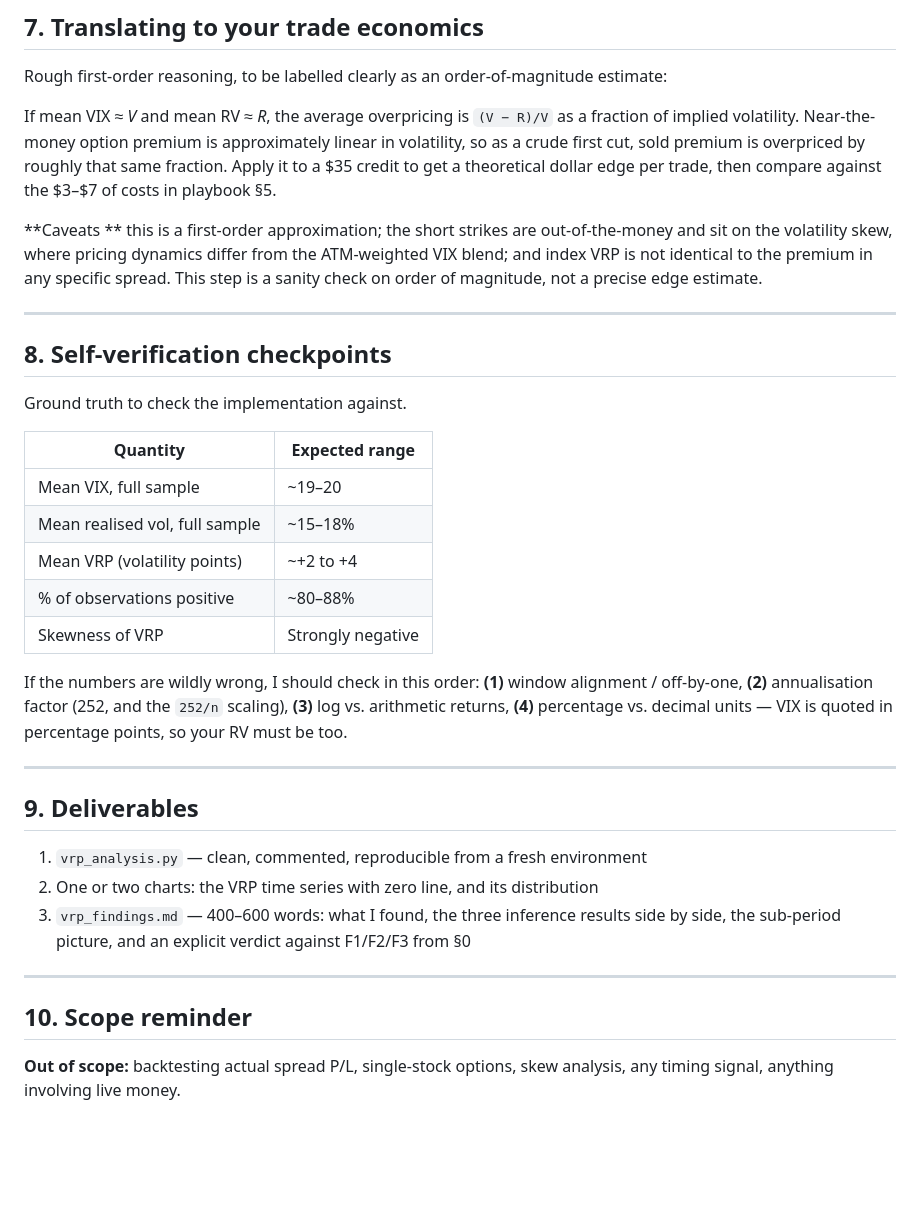
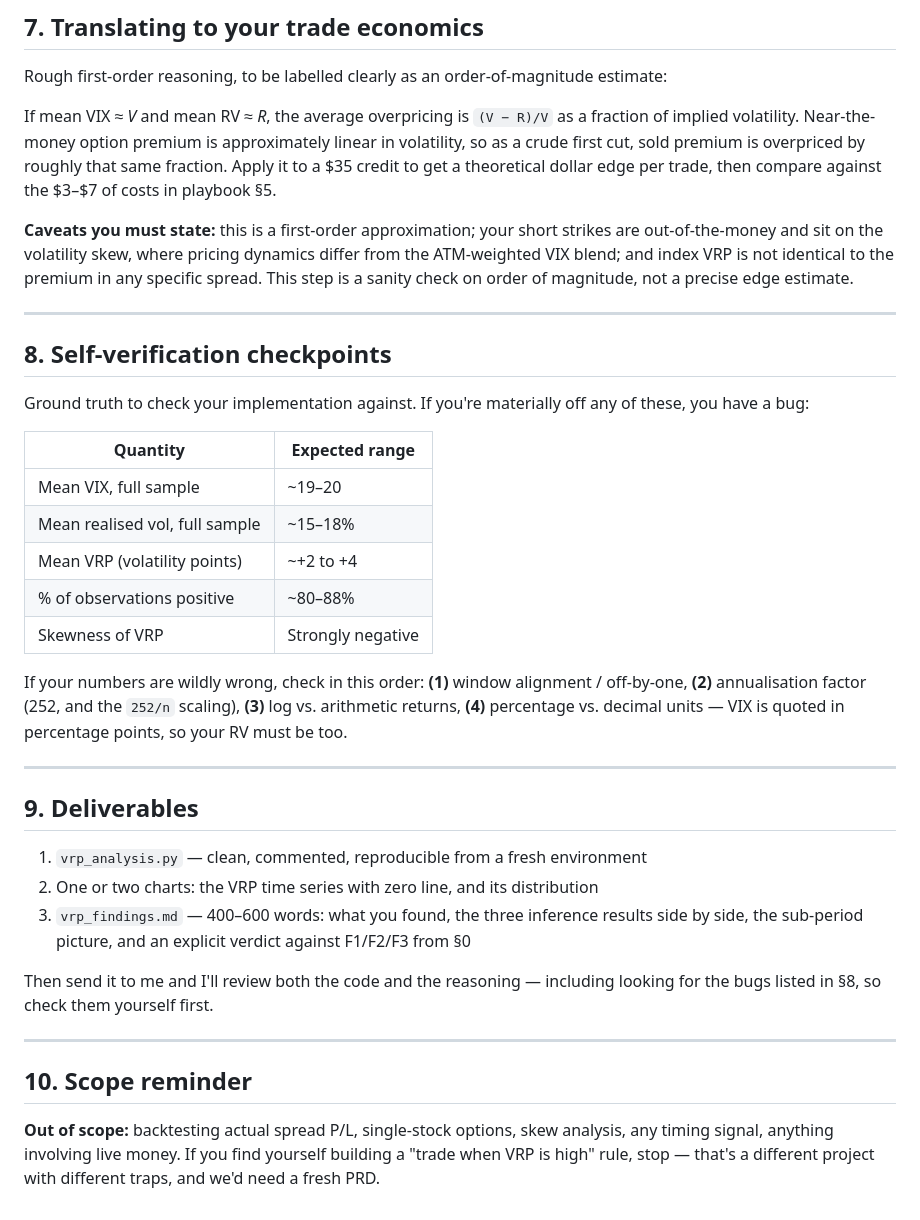
Before and after one commit to crazyalexyuan/variance_risk_premium, a Markdown page: 01_preregistration_vrp.md, the part around one of its changes. GitHub-like rendering; blank space fills up the shorter version.

```diff
--- a/01_preregistration_vrp.md
+++ b/01_preregistration_vrp.md
@@ -110,13 +116,13 @@ Rough first-order reasoning, to be labelled clearly as an order-of-magnitude est
 
 If mean VIX ≈ *V* and mean RV ≈ *R*, the average overpricing is `(V − R)/V` as a fraction of implied volatility. Near-the-money option premium is approximately linear in volatility, so as a crude first cut, sold premium is overpriced by roughly that same fraction. Apply it to a $35 credit to get a theoretical dollar edge per trade, then compare against the $3–$7 of costs in playbook §5.
 
-**Caveats ** this is a first-order approximation; the short strikes are out-of-the-money and sit on the volatility skew, where pricing dynamics differ from the ATM-weighted VIX blend; and index VRP is not identical to the premium in any specific spread. This step is a sanity check on order of magnitude, not a precise edge estimate.
+**Caveats you must state:** this is a first-order approximation; your short strikes are out-of-the-money and sit on the volatility skew, where pricing dynamics differ from the ATM-weighted VIX blend; and index VRP is not identical to the premium in any specific spread. This step is a sanity check on order of magnitude, not a precise edge estimate.
 
 ---
 
 ## 8. Self-verification checkpoints
 
-Ground truth to check the implementation against.
+Ground truth to check your implementation against. If you're materially off any of these, you have a bug:
 
 | Quantity | Expected range |
 |---|---|
@@ -126,7 +132,7 @@ Ground truth to check the implementation against.
 | % of observations positive | ~80–88% |
 | Skewness of VRP | Strongly negative |
 
-If the numbers are wildly wrong, I should check in this order: **(1)** window alignment / off-by-one, **(2)** annualisation factor (252, and the `252/n` scaling), **(3)** log vs. arithmetic returns, **(4)** percentage vs. decimal units — VIX is quoted in percentage points, so your RV must be too.
+If your numbers are wildly wrong, check in this order: **(1)** window alignment / off-by-one, **(2)** annualisation factor (252, and the `252/n` scaling), **(3)** log vs. arithmetic returns, **(4)** percentage vs. decimal units — VIX is quoted in percentage points, so your RV must be too.
 
 ---
 
@@ -134,12 +140,12 @@ If the numbers are wildly wrong, I should check in this order: **(1)** window al
 
 1. `vrp_analysis.py` — clean, commented, reproducible from a fresh environment
 2. One or two charts: the VRP time series with zero line, and its distribution
-3. `vrp_findings.md` — 400–600 words: what I found, the three inference results side by side, the sub-period picture, and an explicit verdict against F1/F2/F3 from §0
+3. `vrp_findings.md` — 400–600 words: what you found, the three inference results side by side, the sub-period picture, and an explicit verdict against F1/F2/F3 from §0
 
-
+Then send it to me and I'll review both the code and the reasoning — including looking for the bugs listed in §8, so check them yourself first.
 
 ---
 
 ## 10. Scope reminder
 
-**Out of scope:** backtesting actual spread P/L, single-stock options, skew analysis, any timing signal, anything involving live money.
+**Out of scope:** backtesting actual spread P/L, single-stock options, skew analysis, any timing signal, anything involving live money. If you find yourself building a "trade when VRP is high" rule, stop — that's a different project with different traps, and we'd need a fresh PRD.
```
Also changed, not shown: other parts of 01_preregistration_vrp.md (+21 -15 lines).
